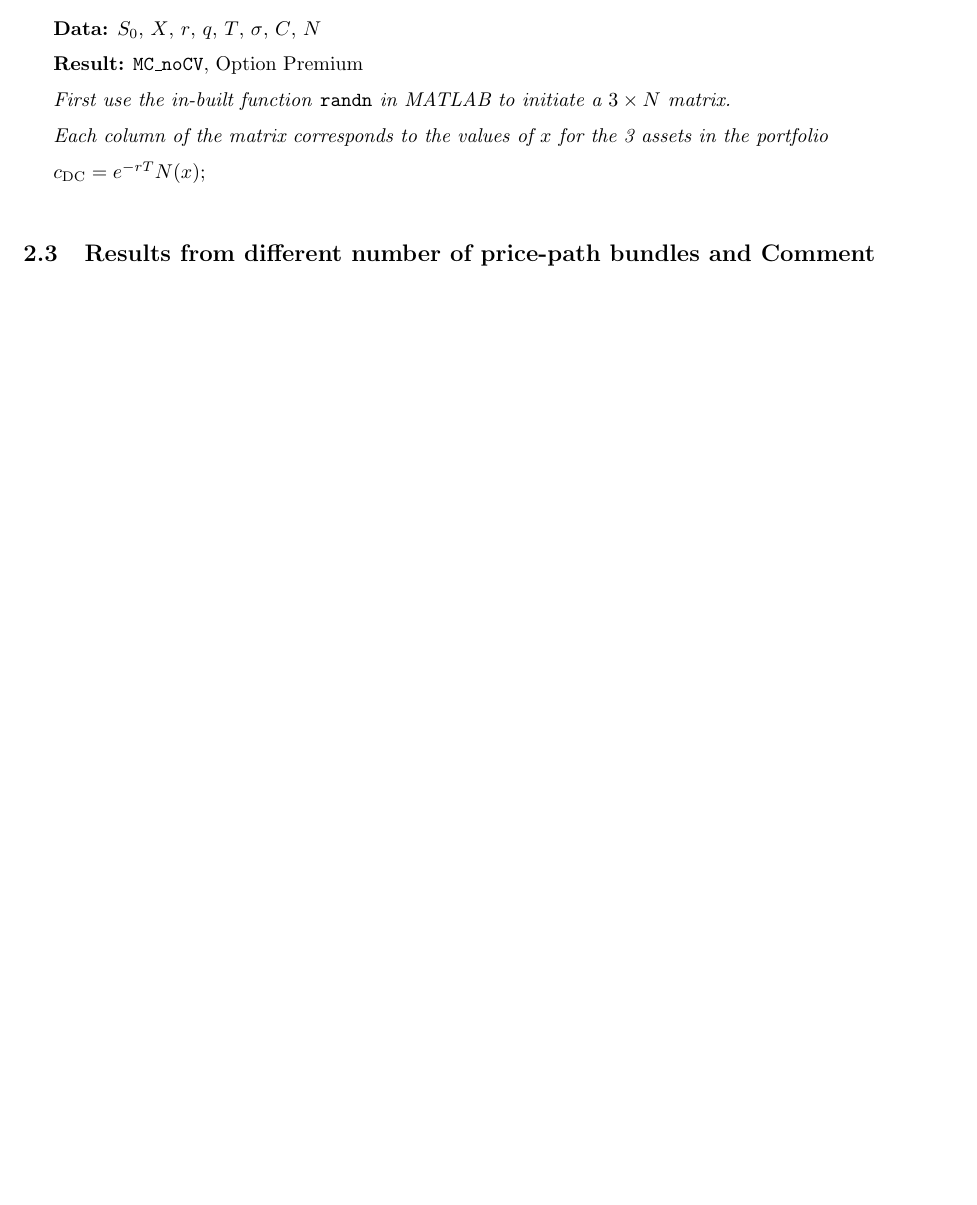
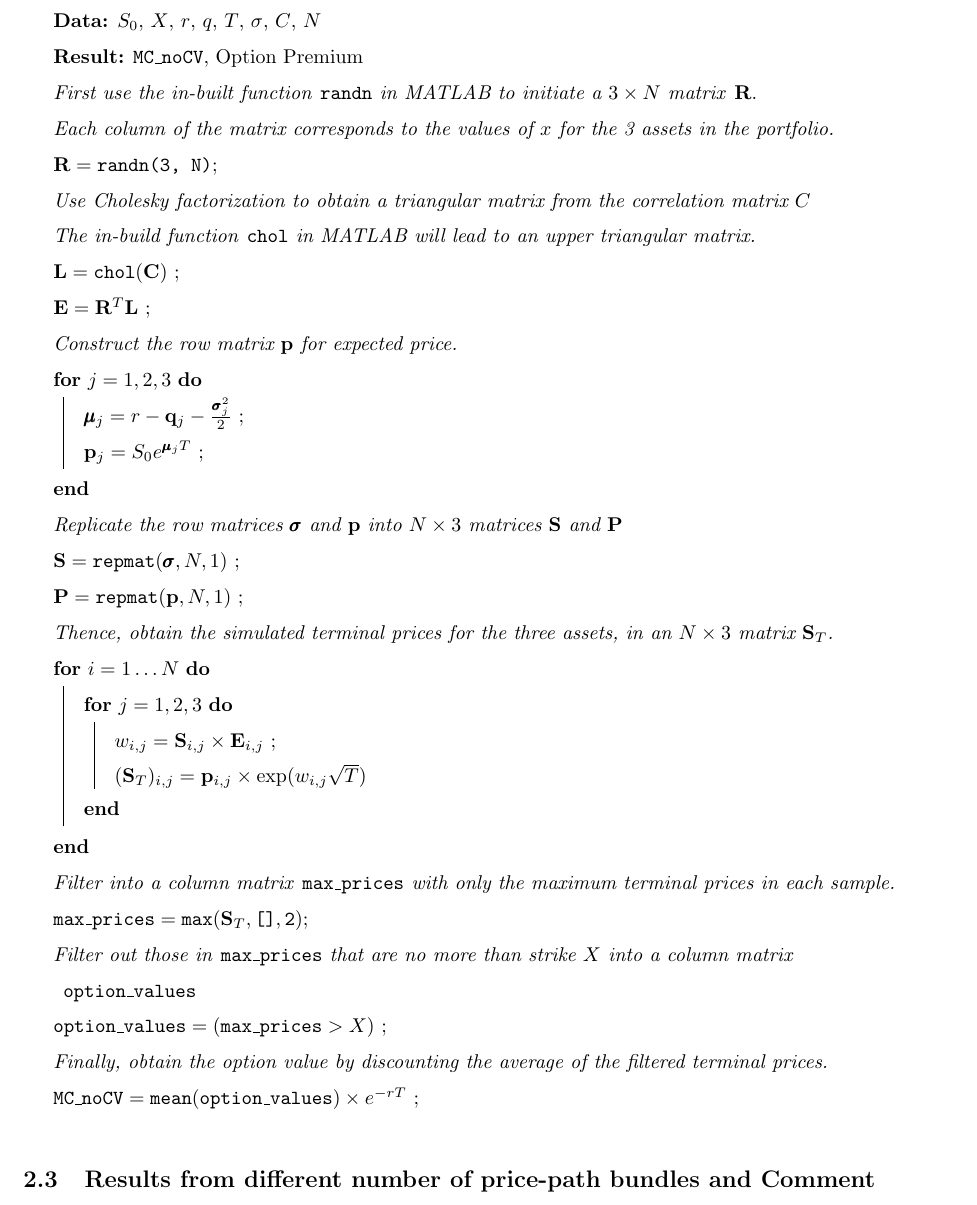
Before and after one commit to QF4102G01/Assignment-3, a LaTeX problem sheet (Report/assignment report.tex): part of page 7 of 7 before the commit and part of page 8 of 8 after it, cut so that both start at the same text, the shorter picture padded with empty space. Compiled offline with pdfLaTeX.

Commit message:
A3p2 first pseudo code

```diff
--- a/Report/assignment report.tex
+++ b/Report/assignment report.tex
@@ -274,9 +274,38 @@ Next up, we implemented the Monte Carlo simulation algorithm for estimating the
 \setstretch{1.5}
 	\KwData{$S_0$, $X$, $r$, $q$, $T$, $\sigma$, $C$, $N$}
 	\KwResult{$\texttt{MC\_noCV}$, Option Premium}
-	\textit{First use the in-built function \emph{\texttt{randn}} in MATLAB to initiate a $3 \times N$ matrix.} \\
-	\textit{Each column of the matrix corresponds to the values of $x$ for the 3 assets in the portfolio}\\
-	$c_{\text{DC}} = e^{-rT} N(x)$\;
+	\textit{First use the in-built function \emph{\texttt{randn}} in MATLAB to initiate a $3 \times N$ matrix \emph{$\mathbf{R}$.}} \\
+	\textit{Each column of the matrix corresponds to the values of $x$ for the 3 assets in the portfolio.} \\
+	$\mathbf{R} = \texttt{randn(3, N)}$\;
+	\textit{Use Cholesky factorization to obtain a triangular matrix from the correlation matrix $C$} \\
+	\textit{The in-build function \emph{\texttt{chol}} in MATLAB will lead to an upper triangular matrix.} \\
+	$\mathbf{L} = \texttt{chol}(\mathbf{C})$ \;
+	$\mathbf{E} =\mathbf{R}^T \mathbf{L} $ \;
+
+	\textit{Construct the row matrix $\mathbf{p}$ for expected price.} \\
+	\For {$j = 1,2,3$}{
+		$\pmb{\mu}_j = r - \mathbf{q}_{j} - \frac{\pmb{\sigma}_{j}^2}{2}$ \;
+		$\mathbf{p}_{j} = S_0 e^{\pmb{\mu}_jT}$ \;
+	}
+	\textit{Replicate the row matrices $\pmb{\sigma}$ and $\mathbf{p}$ into $N \times 3$ matrices $\mathbf{S}$ and $\mathbf{P}$} \\
+	$\mathbf{S} = \texttt{repmat}(\pmb{\sigma}, N, 1)$ \;
+	$\mathbf{P} = \texttt{repmat}(\mathbf{p}, N, 1)$ \;
+
+	\textit{Thence, obtain the simulated terminal prices for the three assets, in an $N \times 3$ matrix $\mathbf{S}_T$.} \\
+	\For {$i = 1 \dots N$}{
+		\For {$j = 1,2,3$}{
+			$w_{i,j} = \mathbf{S}_{i,j} \times \mathbf{E}_{i,j}$ \;
+			$(\mathbf{S}_T)_{i,j} = \mathbf{p}_{i,j} \times\exp(w_{i,j}\sqrt{T})$
+		}
+	}
+
+	\textit{Filter into a column matrix \emph{\texttt{max\_prices}} with only the maximum terminal prices in each sample.} \\
+	$\texttt{max\_prices} = \texttt{max}(\mathbf{S}_T, \texttt{[]}, \texttt{2})$\;
+	\textit{Filter out those in \emph{\texttt{max\_prices}} that are no more than strike $X$ into a column matrix \emph{\texttt{option\_values}}} \\
+	$\texttt{option\_values} = (\texttt{max\_prices} > X)$ \;
+	\textit{Finally, obtain the option value by discounting the average of the filtered terminal prices.} \\
+	$\texttt{MC\_noCV} = \texttt{mean}(\texttt{option\_values}) \times e^{-rT}$ \;
+
 \end{algorithm}
 
 \subsection{Results from different number of price-path bundles and Comment}
```
